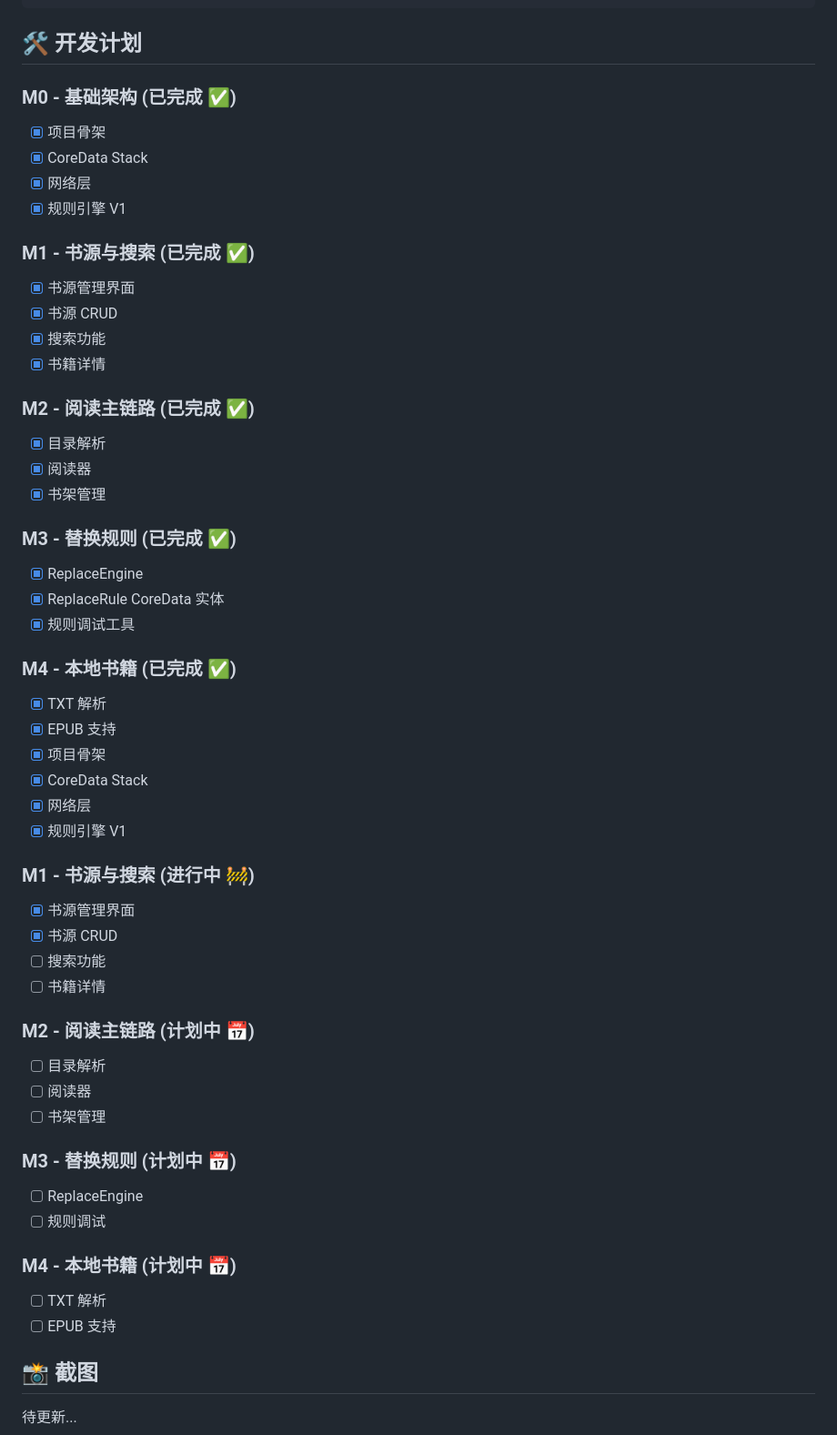
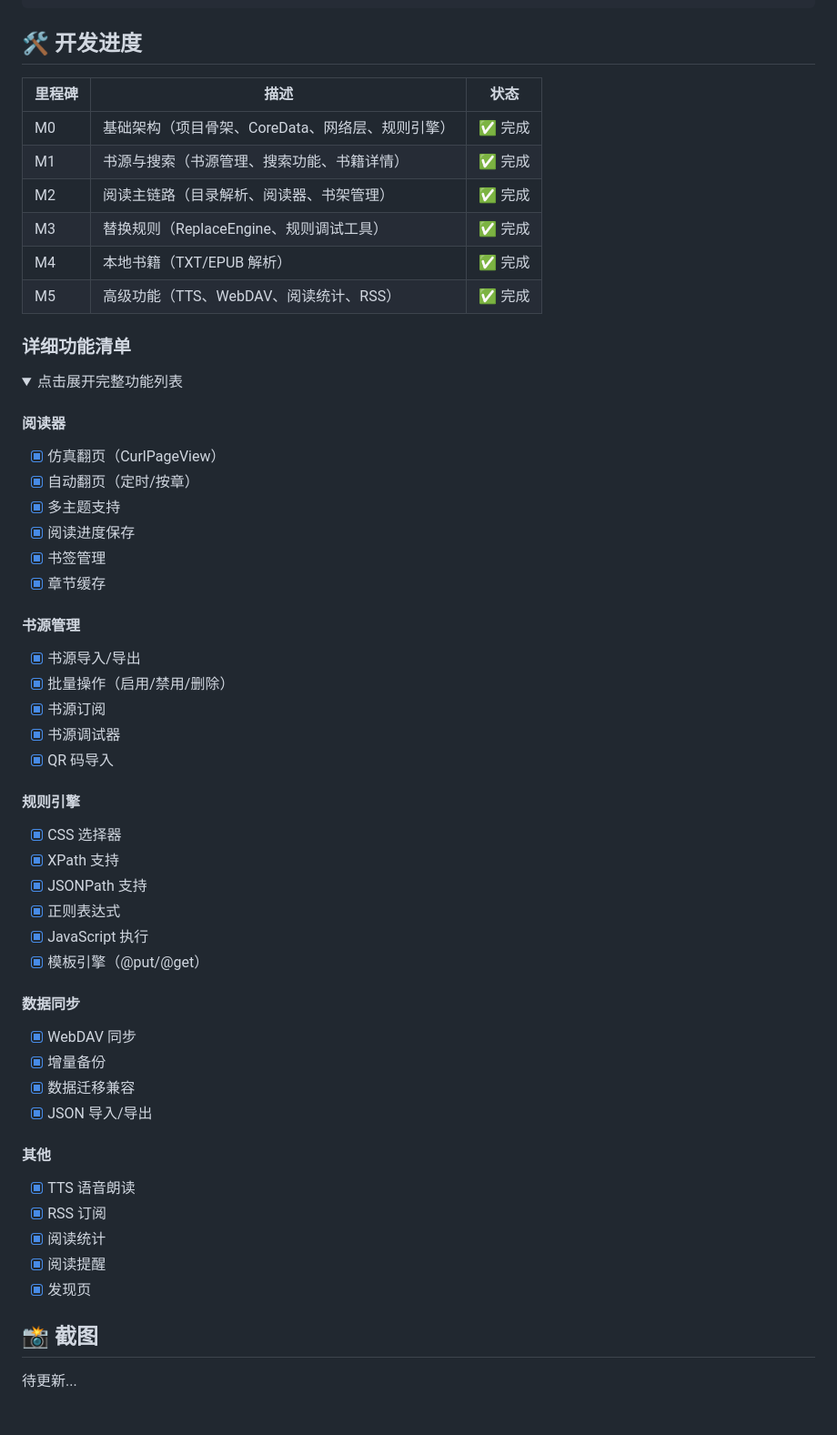
Before and after one commit to 389377616/legado-ios, a Markdown page: README.md, the part around one of its changes. Shown at 91% size. Rendered like a GitHub page; folded sections open; blank space fills up the shorter version.

Commit message:
docs: 更新 README - 添加最新功能特性，修复重复内容

````diff
--- a/README.md
+++ b/README.md
@@ -97,56 +119,59 @@ xcodebuild -resolvePackageDependencies -scheme Legado
 }
 ```
 
-## 🛠 开发计划
+## 🛠 开发进度
 
-### M0 - 基础架构 (已完成 ✅)
-- [x] 项目骨架
-- [x] CoreData Stack
-- [x] 网络层
-- [x] 规则引擎 V1
+| 里程碑 | 描述 | 状态 |
+|--------|------|------|
+| M0 | 基础架构（项目骨架、CoreData、网络层、规则引擎） | ✅ 完成 |
+| M1 | 书源与搜索（书源管理、搜索功能、书籍详情） | ✅ 完成 |
+| M2 | 阅读主链路（目录解析、阅读器、书架管理） | ✅ 完成 |
+| M3 | 替换规则（ReplaceEngine、规则调试工具） | ✅ 完成 |
+| M4 | 本地书籍（TXT/EPUB 解析） | ✅ 完成 |
+| M5 | 高级功能（TTS、WebDAV、阅读统计、RSS） | ✅ 完成 |
 
-### M1 - 书源与搜索 (已完成 ✅)
-- [x] 书源管理界面
-- [x] 书源 CRUD
-- [x] 搜索功能
-- [x] 书籍详情
+### 详细功能清单
 
-### M2 - 阅读主链路 (已完成 ✅)
-- [x] 目录解析
-- [x] 阅读器
-- [x] 书架管理
+<details>
+<summary>点击展开完整功能列表</summary>
 
-### M3 - 替换规则 (已完成 ✅)
-- [x] ReplaceEngine
-- [x] ReplaceRule CoreData 实体
-- [x] 规则调试工具
+#### 阅读器
+- [x] 仿真翻页（CurlPageView）
+- [x] 自动翻页（定时/按章）
+- [x] 多主题支持
+- [x] 阅读进度保存
+- [x] 书签管理
+- [x] 章节缓存
 
-### M4 - 本地书籍 (已完成 ✅)
-- [x] TXT 解析
-- [x] EPUB 支持
-- [x] 项目骨架
-- [x] CoreData Stack
-- [x] 网络层
-- [x] 规则引擎 V1
+#### 书源管理
+- [x] 书源导入/导出
+- [x] 批量操作（启用/禁用/删除）
+- [x] 书源订阅
+- [x] 书源调试器
+- [x] QR 码导入
 
-### M1 - 书源与搜索 (进行中 🚧)
-- [x] 书源管理界面
-- [x] 书源 CRUD
-- [ ] 搜索功能
-- [ ] 书籍详情
+#### 规则引擎
+- [x] CSS 选择器
+- [x] XPath 支持
+- [x] JSONPath 支持
+- [x] 正则表达式
+- [x] JavaScript 执行
+- [x] 模板引擎（@put/@get）
 
-### M2 - 阅读主链路 (计划中 📅)
-- [ ] 目录解析
-- [ ] 阅读器
-- [ ] 书架管理
+#### 数据同步
+- [x] WebDAV 同步
+- [x] 增量备份
+- [x] 数据迁移兼容
+- [x] JSON 导入/导出
 
-### M3 - 替换规则 (计划中 📅)
-- [ ] ReplaceEngine
-- [ ] 规则调试
+#### 其他
+- [x] TTS 语音朗读
+- [x] RSS 订阅
+- [x] 阅读统计
+- [x] 阅读提醒
+- [x] 发现页
 
-### M4 - 本地书籍 (计划中 📅)
-- [ ] TXT 解析
-- [ ] EPUB 支持
+</details>
 
 ## 📸 截图
 
````
Also changed, not shown: other parts of README.md (+28 -5 lines).
